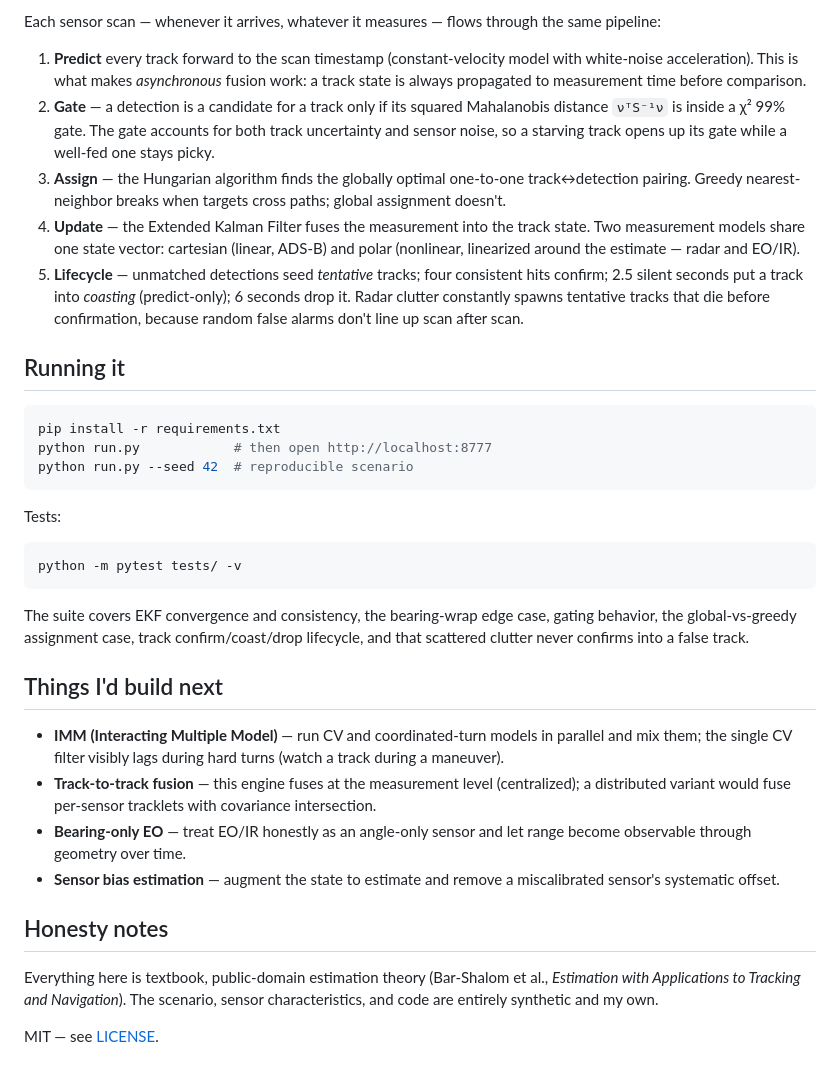
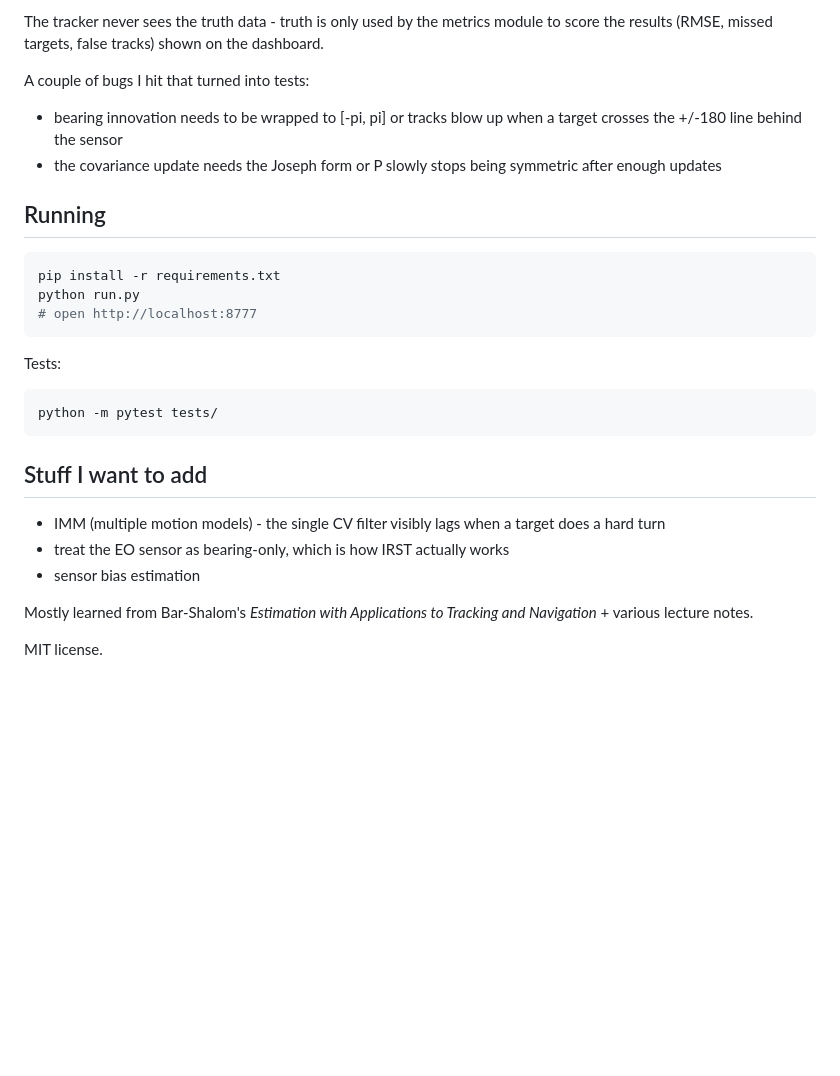
Before and after one commit to MicroCodr/skyfuse, a Markdown page: README.md, the part around one of its changes. Rendered like a GitHub page; blank space fills up the shorter version.

````diff
--- a/README.md
+++ b/README.md
@@ -39,39 +26,30 @@ flowchart LR
 
-Each sensor scan — whenever it arrives, whatever it measures — flows through the same pipeline:
+The tracker never sees the truth data - truth is only used by the metrics module to score the results (RMSE, missed targets, false tracks) shown on the dashboard.
 
-1. **Predict** every track forward to the scan timestamp (constant-velocity model with white-noise acceleration). This is what makes *asynchronous* fusion work: a track state is always propagated to measurement time before comparison.
-2. **Gate** — a detection is a candidate for a track only if its squared Mahalanobis distance `νᵀS⁻¹ν` is inside a χ² 99% gate. The gate accounts for both track uncertainty and sensor noise, so a starving track opens up its gate while a well-fed one stays picky.
-3. **Assign** — the Hungarian algorithm finds the globally optimal one-to-one track↔detection pairing. Greedy nearest-neighbor breaks when targets cross paths; global assignment doesn't.
-4. **Update** — the Extended Kalman Filter fuses the measurement into the track state. Two measurement models share one state vector: cartesian (linear, ADS-B) and polar (nonlinear, linearized around the estimate — radar and EO/IR).
-5. **Lifecycle** — unmatched detections seed *tentative* tracks; four consistent hits confirm; 2.5 silent seconds put a track into *coasting* (predict-only); 6 seconds drop it. Radar clutter constantly spawns tentative tracks that die before confirmation, because random false alarms don't line up scan after scan.
+A couple of bugs I hit that turned into tests:
+- bearing innovation needs to be wrapped to [-pi, pi] or tracks blow up when a target crosses the +/-180 line behind the sensor
+- the covariance update needs the Joseph form or P slowly stops being symmetric after enough updates
 
-
-
-## Running it
+## Running
 
 ```bash
 pip install -r requirements.txt
-python run.py            # then open http://localhost:8777
-python run.py --seed 42  # reproducible scenario
+python run.py
+# open http://localhost:8777
 ```
 
 Tests:
 
 ```bash
-python -m pytest tests/ -v
+python -m pytest tests/
 ```
 
-The suite covers EKF convergence and consistency, the bearing-wrap edge case, gating behavior, the global-vs-greedy assignment case, track confirm/coast/drop lifecycle, and that scattered clutter never confirms into a false track.
+## Stuff I want to add
 
-## Things I'd build next
+- IMM (multiple motion models) - the single CV filter visibly lags when a target does a hard turn
+- treat the EO sensor as bearing-only, which is how IRST actually works
+- sensor bias estimation
 
-- **IMM (Interacting Multiple Model)** — run CV and coordinated-turn models in parallel and mix them; the single CV filter visibly lags during hard turns (watch a track during a maneuver).
-- **Track-to-track fusion** — this engine fuses at the measurement level (centralized); a distributed variant would fuse per-sensor tracklets with covariance intersection.
-- **Bearing-only EO** — treat EO/IR honestly as an angle-only sensor and let range become observable through geometry over time.
-- **Sensor bias estimation** — augment the state to estimate and remove a miscalibrated sensor's systematic offset.
+Mostly learned from Bar-Shalom's *Estimation with Applications to Tracking and Navigation* + various lecture notes.
 
-## Honesty notes
-
-Everything here is textbook, public-domain estimation theory (Bar-Shalom et al., *Estimation with Applications to Tracking and Navigation*). The scenario, sensor characteristics, and code are entirely synthetic and my own.
-
-MIT — see [LICENSE](LICENSE).
+MIT license.
````
Also changed, not shown: other parts of README.md (+16 -29 lines), screenshot.jpg, 9 other files.
